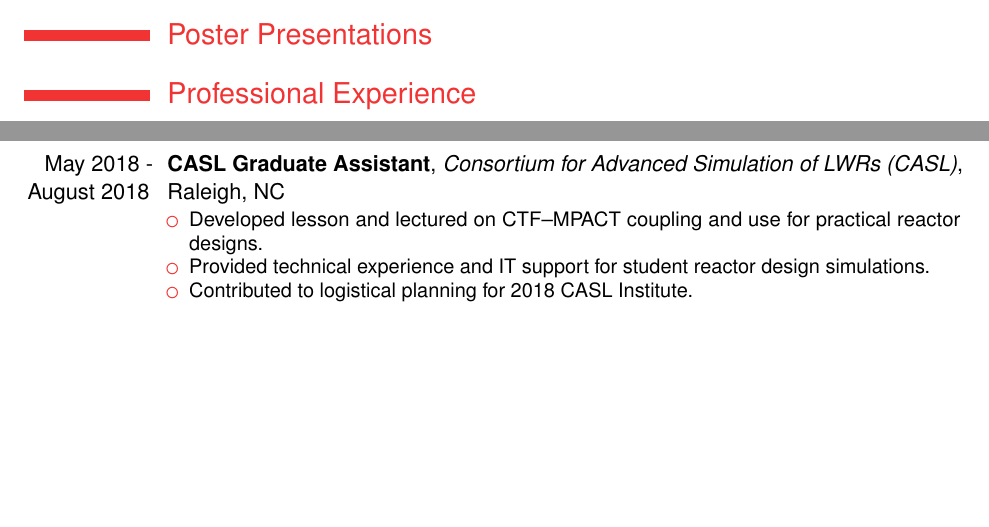
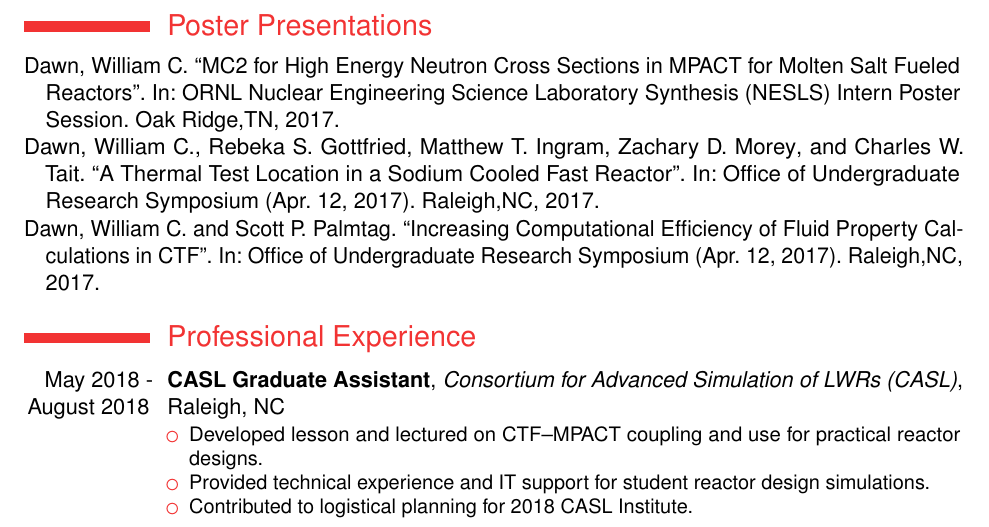
Before and after one commit to wcdawn/WilliamDawn_RESUME, a LaTeX CV (WilliamDawn_CV.tex, which reads mywork.bib): two parts of pages 1 and 2 of 2 before the commit and part of page 2 of 3 after it, the two joined at a grey line, cut so that both start at the same text, the shorter picture padded with empty space. Compiled offline with pdfLaTeX.

Commit message:
added posters and fixed spacing

```diff
--- a/WilliamDawn_CV.tex
+++ b/WilliamDawn_CV.tex
@@ -88,4 +86,5 @@
 \section{Poster Presentations}
+  \printbibliography[keyword={posterpresentations},heading=none]
 
 %-------------------------------------------------------------------------------
 %	PROFESSIONAL EXPERIENCE SECTION
--- a/mywork.bib
+++ b/mywork.bib
@@ -120,3 +120,25 @@
   location={Pittsburgh,PA},
   keywords={conferencepresentations},
 }
+
+%-------------------------------------------------------------------------------
+% POSTER PRESENTATIONS SECTION
+%-------------------------------------------------------------------------------
+
+@inproceedings{seniordesignposter,
+  author = {William C. Dawn and Rebeka S. Gottfried and Matthew T. Ingram and
+    Zachary D. Morey and Charles W. Tait},
+  title = {A Thermal Test Location in a Sodium Cooled Fast Reactor},
+  date = {2017},
+  booktitleaddon = {Office of Undergraduate Research Symposium},
+  eventdate={2017-04-12},
+  location={Raleigh,NC},
+  keywords={posterpresentations},
+}
+
+@inproceedings{caslposter,
+  author = {William C. Dawn and Scott P. Palmtag},
+  title = {Increasing Computational Efficiency of Fluid Property Calculations in
+  CTF},
+  date = {2017},
+  booktitleaddon = {Office of Undergraduate Research Symposium},
@@ -122,0 +152,9 @@
+  title = {MC2 for High Energy Neutron Cross Sections in MPACT for Molten Salt
+    Fueled Reactors},
+  date = {2017},
+  booktitleaddon = {ORNL Nuclear Engineering Science Laboratory Synthesis
+    (NESLS) Intern Poster Session},
+  eventdate={2017-08-8},
+  location={Oak Ridge,TN},
+  keywords={posterpresentations},
+}
```
Also changed, not shown: WilliamDawn_CV.tex (5 more changed lines), mywork.bib (7 more changed lines).
